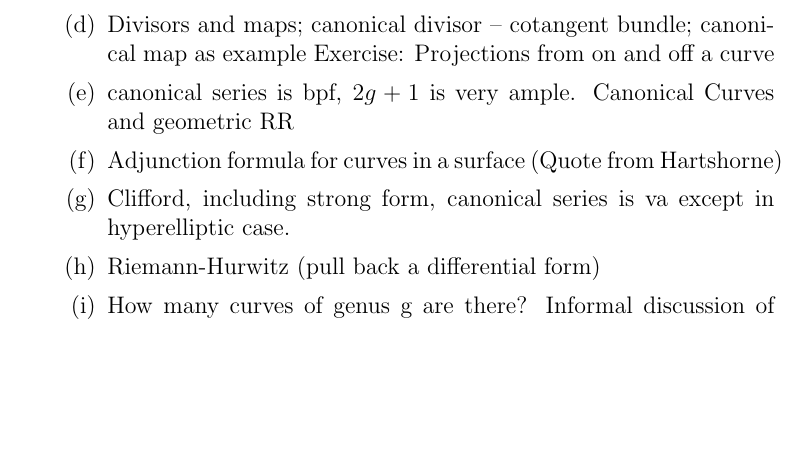
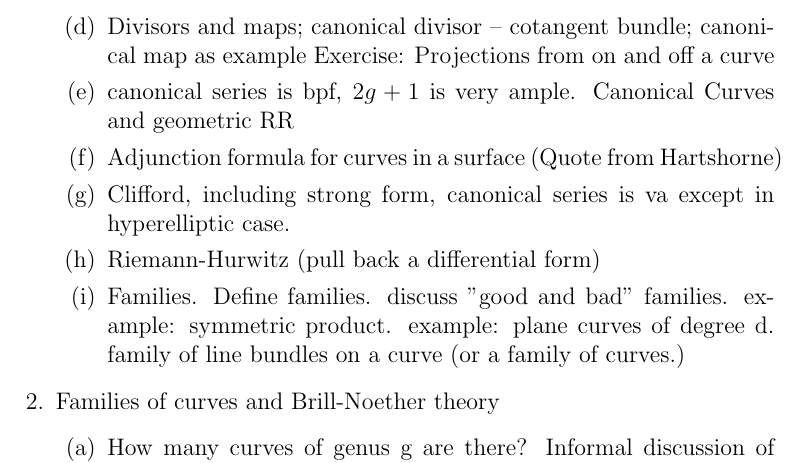
Before and after one commit to eisenbud/curves, a LaTeX CV (CurvesOutline.tex): part of page 2 of 5 before the commit and part of page 2 of 6 after it, cut so that both start at the same text, the shorter picture padded with empty space. Compiled offline with pdfLaTeX; a LaTeX package or settings file that is missing is left out.

Commit message:
revised outline

```diff
--- a/CurvesOutline.tex
+++ b/CurvesOutline.tex
@@ -93,14 +93,18 @@ Exercise: Projections from on and off a curve
 
 \item Riemann-Hurwitz (pull back a differential form)
 
-\item How many curves of genus g are there? Informal discussion of moduli. Define families. Cheerful fact about the existence of  Hilbert scheme, $M_g$, and $\overline M_g$, meaning of the phrase ``coarse moduli space''.
+\item Families. Define families. discuss "good and bad" families. example: symmetric product. example: plane curves of degree d. family of line bundles on a curve (or a family of curves.)
+
 
 \end{enumerate}
 
 %\end{enumerate}
 
-\item Summary of Brill-Noether theory
+\item Families of curves and Brill-Noether theory
 \begin{enumerate}
+\item How many curves of genus g are there? Informal discussion of moduli.
+\item Cheerful fact about the existence of  Hilbert scheme, $M_g$, and $\overline M_g$, meaning of the phrase ``coarse moduli space''.
+
  \item Lowest degree of a covering of $\PP^1$?
  \item Lowest degree of a plane model?
  \item Lowest degree of an embedding?
```
Also changed, not shown: Chapter 1. Background.tex (+2 -1 lines).
